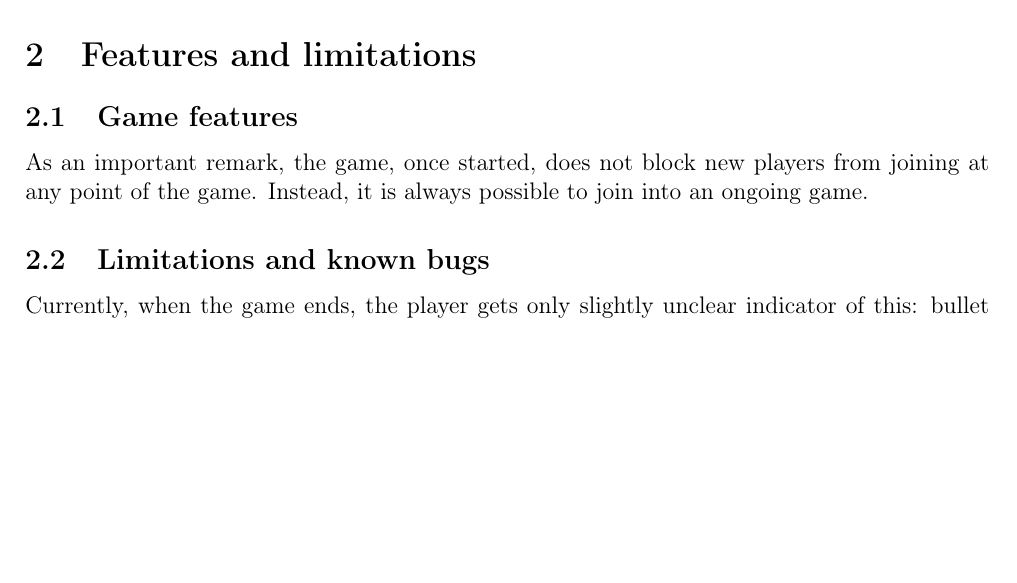
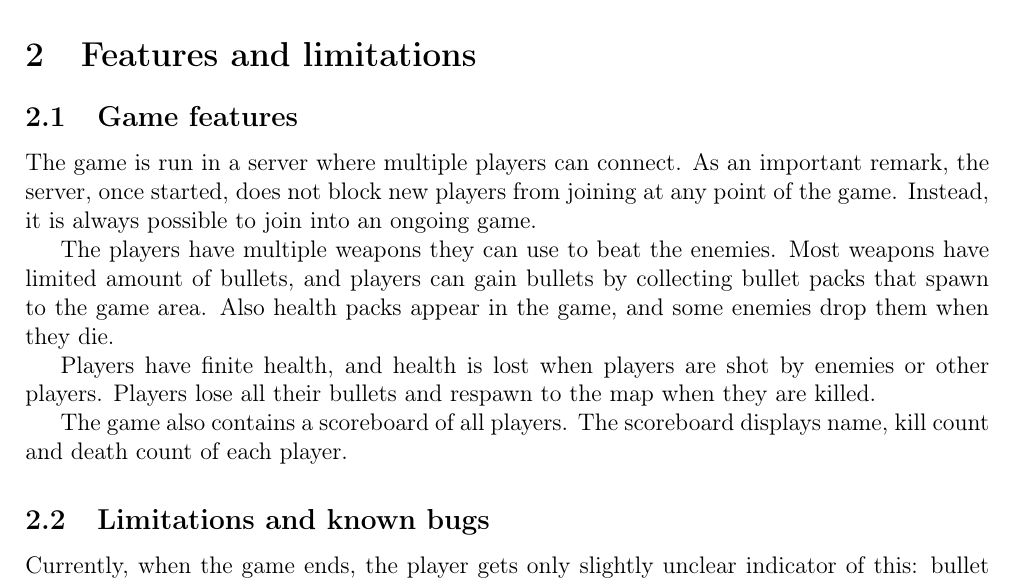
Before and after one commit to sisu/taisto, a LaTeX document (report.tex): part of page 2 of 5, cut so that both start at the same text, the shorter picture padded with empty space. Compiled offline with pdfLaTeX.

Commit message:
Wrote about game features.

```diff
--- a/report.tex
+++ b/report.tex
@@ -22,9 +22,16 @@ Fortunately to the brave humans, more weapons become available deeper in the dun
 
 \subsection{Game features}
 
-As an important remark, the game, once started, does not block new players from
+The game is run in a server where multiple players can connect.
+As an important remark, the server, once started, does not block new players from
 joining at any point of the game. Instead, it is always possible to join into
 an ongoing game.
+
+The players have multiple weapons they can use to beat the enemies. Most weapons have limited amount of bullets, and players can gain bullets by collecting bullet packs that spawn to the game area. Also health packs appear in the game, and some enemies drop them when they die.
+
+Players have finite health, and health is lost when players are shot by enemies or other players. Players lose all their bullets and respawn to the map when they are killed.
+
+The game also contains a scoreboard of all players. The scoreboard displays name, kill count and death count of each player.
 
 \subsection {Limitations and known bugs}
 Currently, when the game ends, the player gets only slightly unclear indicator
```
Also changed, not shown: report.tex (6 more changed lines).
